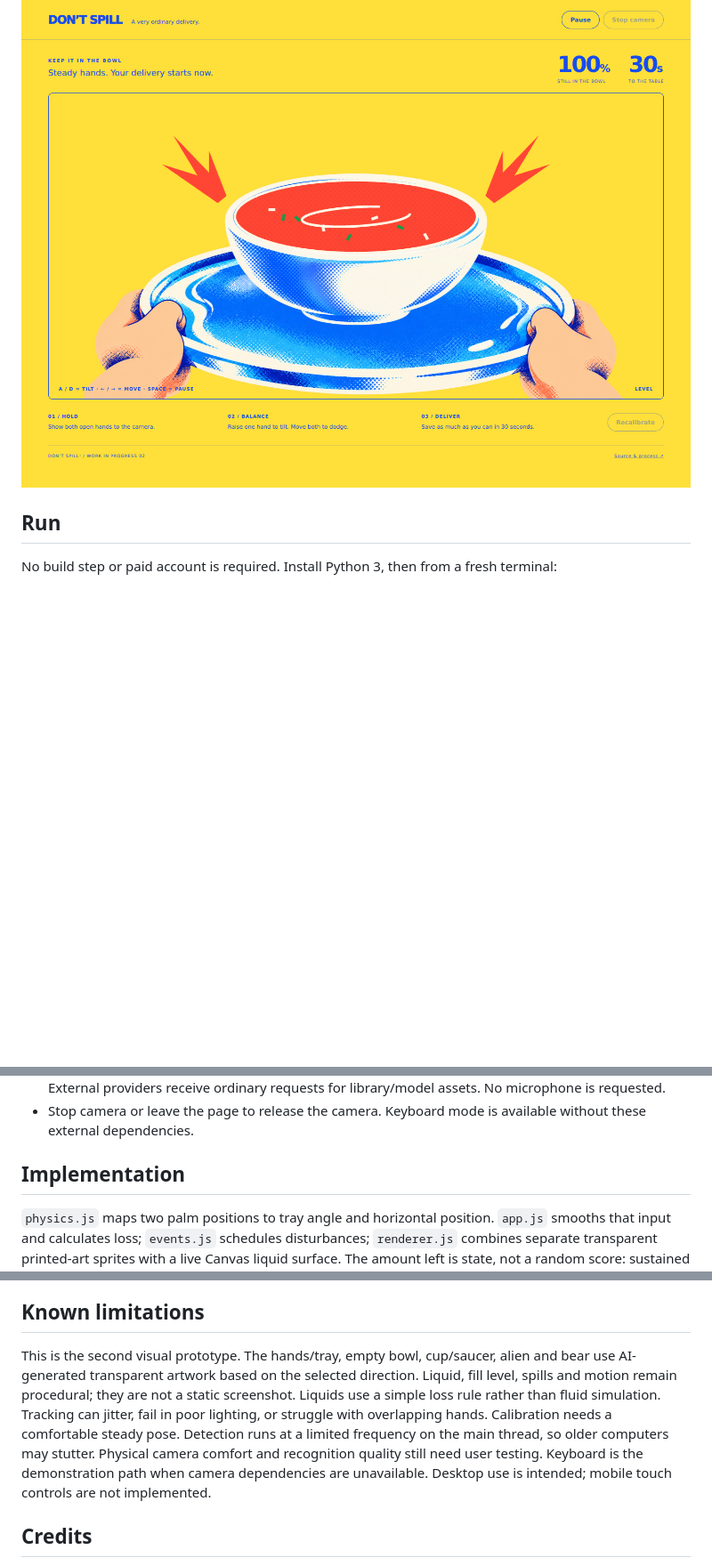
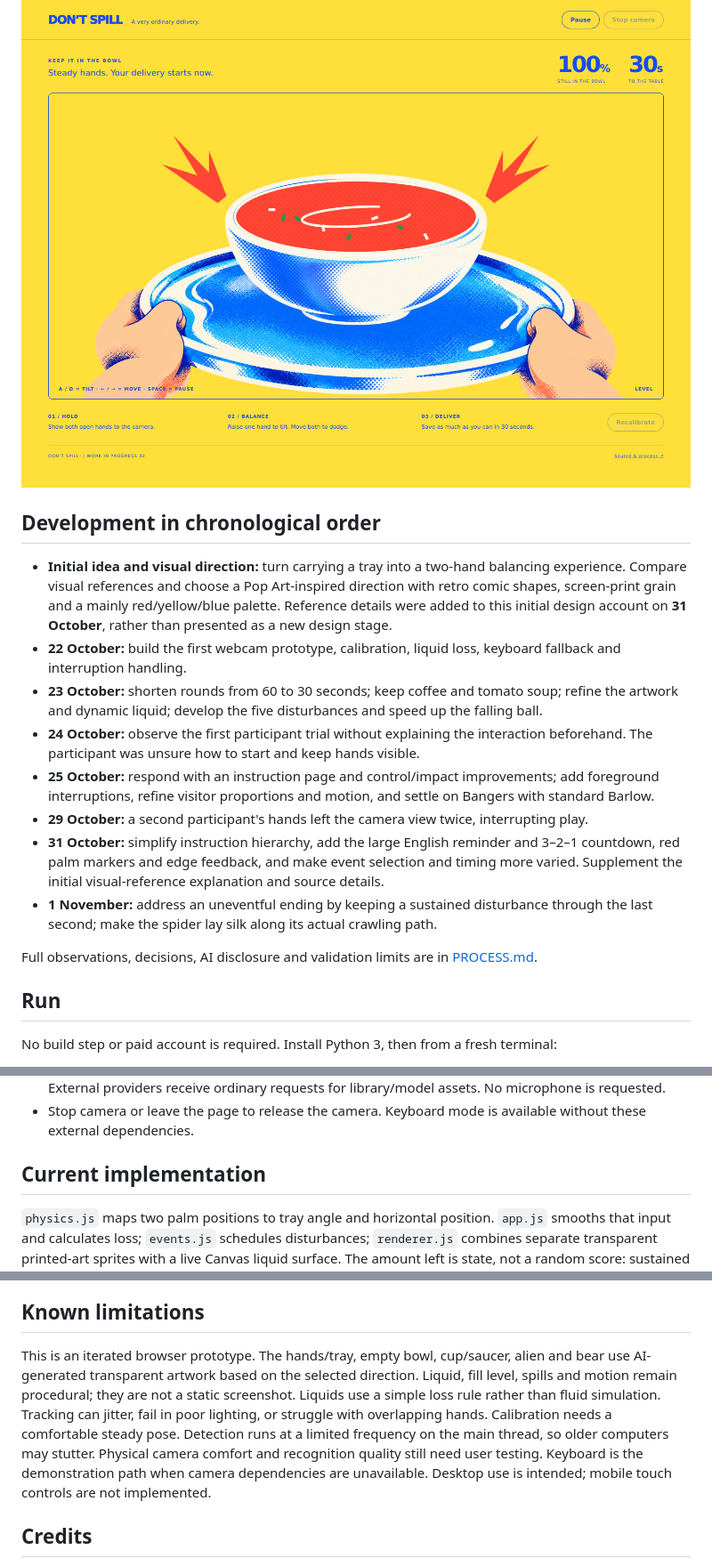
Before and after one commit to kiwisfavmascara/Dont-Spill, a Markdown page: README.md, 3 parts joined by grey strips. Shown at 89% size. Rendered like a GitHub page; blank space fills up the shorter version.

Commit message:
Organise development history chronologically and keep added references with initial visual design

```diff
--- a/README.md
+++ b/README.md
@@ -3,6 +3,19 @@
 A short, playful browser experience for students and other desktop users taking a break. Hold up both hands, balance a tray, and deliver as much soup as possible while the world interferes.
 
 ![First playable version](docs/screenshot.png)
+
+## Development in chronological order
+
+- **Initial idea and visual direction:** turn carrying a tray into a two-hand balancing experience. Compare visual references and choose a Pop Art-inspired direction with retro comic shapes, screen-print grain and a mainly red/yellow/blue palette. Reference details were added to this initial design account on **31 October**, rather than presented as a new design stage.
+- **22 October:** build the first webcam prototype, calibration, liquid loss, keyboard fallback and interruption handling.
+- **23 October:** shorten rounds from 60 to 30 seconds; keep coffee and tomato soup; refine the artwork and dynamic liquid; develop the five disturbances and speed up the falling ball.
+- **24 October:** observe the first participant trial without explaining the interaction beforehand. The participant was unsure how to start and keep hands visible.
+- **25 October:** respond with an instruction page and control/impact improvements; add foreground interruptions, refine visitor proportions and motion, and settle on Bangers with standard Barlow.
+- **29 October:** a second participant's hands left the camera view twice, interrupting play.
+- **31 October:** simplify instruction hierarchy, add the large English reminder and 3–2–1 countdown, red palm markers and edge feedback, and make event selection and timing more varied. Supplement the initial visual-reference explanation and source details.
+- **1 November:** address an uneventful ending by keeping a sustained disturbance through the last second; make the spider lay silk along its actual crawling path.
+
+Full observations, decisions, AI disclosure and validation limits are in [PROCESS.md](PROCESS.md).
 
 ## Run
 
@@ -37,7 +50,7 @@ The program uses palm centres, not a special gripping gesture. Small movements a
 - Camera processing is in the browser. This application does not record, store, or upload frames. External providers receive ordinary requests for library/model assets. No microphone is requested.
 - Stop camera or leave the page to release the camera. Keyboard mode is available without these external dependencies.
 
-## Implementation
+## Current implementation
 
 `physics.js` maps two palm positions to tray angle and horizontal position. `app.js` smooths that input and calculates loss; `events.js` schedules disturbances; `renderer.js` combines separate transparent printed-art sprites with a live Canvas liquid surface. The amount left is state, not a random score: sustained excessive tilt drains it, while ball collisions remove 18 percentage points. Each round samples 4–6 disturbances from floor tilt, falling ball, alien pull, slippery step and bear chase. At least three types appear, some may repeat or be absent, and no identical types occur consecutively. Timing, duration, direction, force strength and ball landing position vary. The sequence spans the whole round, and a final sustained disturbance remains active through the last second. Most disturbances have a short visual lead-in; event names and text warnings are hidden. Balls fall at the left or right third of the scene.
 
@@ -59,7 +72,7 @@ Before submission, also run the camera on a real device, try permission denial,
 
 ## Known limitations
 
-This is the second visual prototype. The hands/tray, empty bowl, cup/saucer, alien and bear use AI-generated transparent artwork based on the selected direction. Liquid, fill level, spills and motion remain procedural; they are not a static screenshot. Liquids use a simple loss rule rather than fluid simulation. Tracking can jitter, fail in poor lighting, or struggle with overlapping hands. Calibration needs a comfortable steady pose. Detection runs at a limited frequency on the main thread, so older computers may stutter. Physical camera comfort and recognition quality still need user testing. Keyboard is the demonstration path when camera dependencies are unavailable. Desktop use is intended; mobile touch controls are not implemented.
+This is an iterated browser prototype. The hands/tray, empty bowl, cup/saucer, alien and bear use AI-generated transparent artwork based on the selected direction. Liquid, fill level, spills and motion remain procedural; they are not a static screenshot. Liquids use a simple loss rule rather than fluid simulation. Tracking can jitter, fail in poor lighting, or struggle with overlapping hands. Calibration needs a comfortable steady pose. Detection runs at a limited frequency on the main thread, so older computers may stutter. Physical camera comfort and recognition quality still need user testing. Keyboard is the demonstration path when camera dependencies are unavailable. Desktop use is intended; mobile touch controls are not implemented.
 
 ## Credits
 
```
